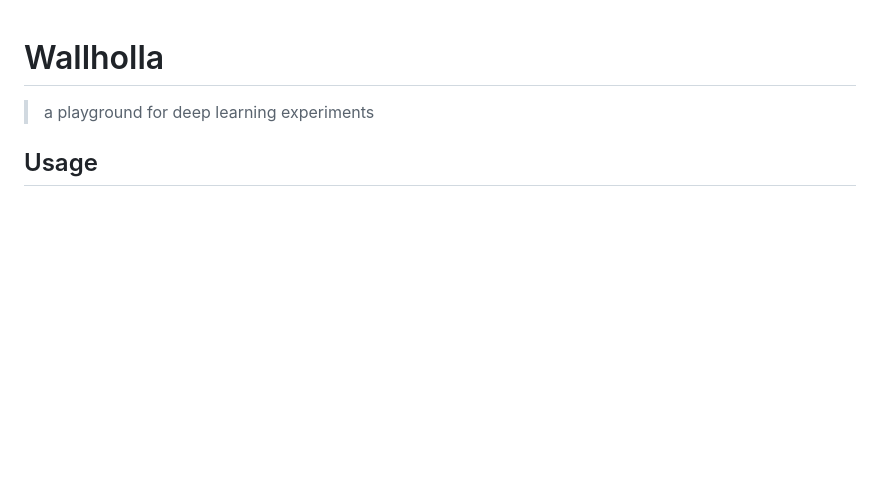
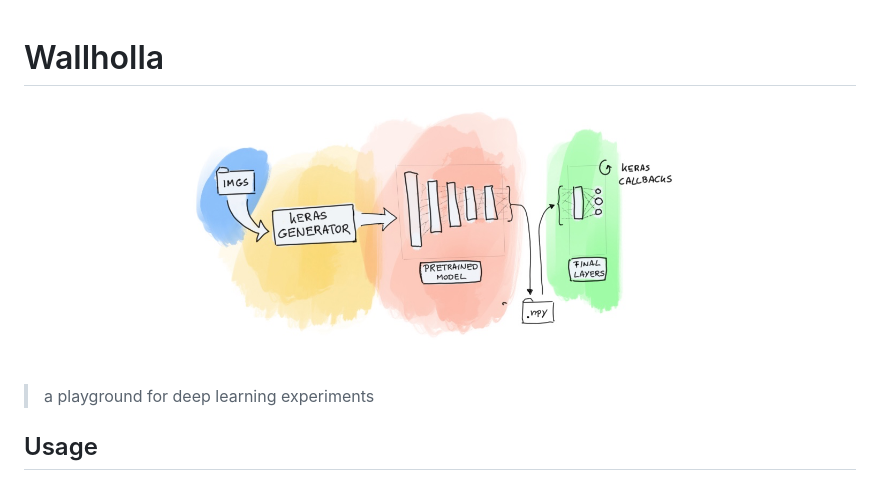
Before and after one commit to godatadriven/wallholla, a Markdown page: README.md, the part around the change. Drawn GitHub-style; pictures changed too: overview.png (added); blank space fills up the shorter version.

Commit message:
added overview img

```diff
--- a/README.md
+++ b/README.md
@@ -1,4 +1,6 @@
 # Wallholla
+
+![](overview.png)
 
 > a playground for deep learning experiments
 
```
Also changed, not shown: 1 other file.
